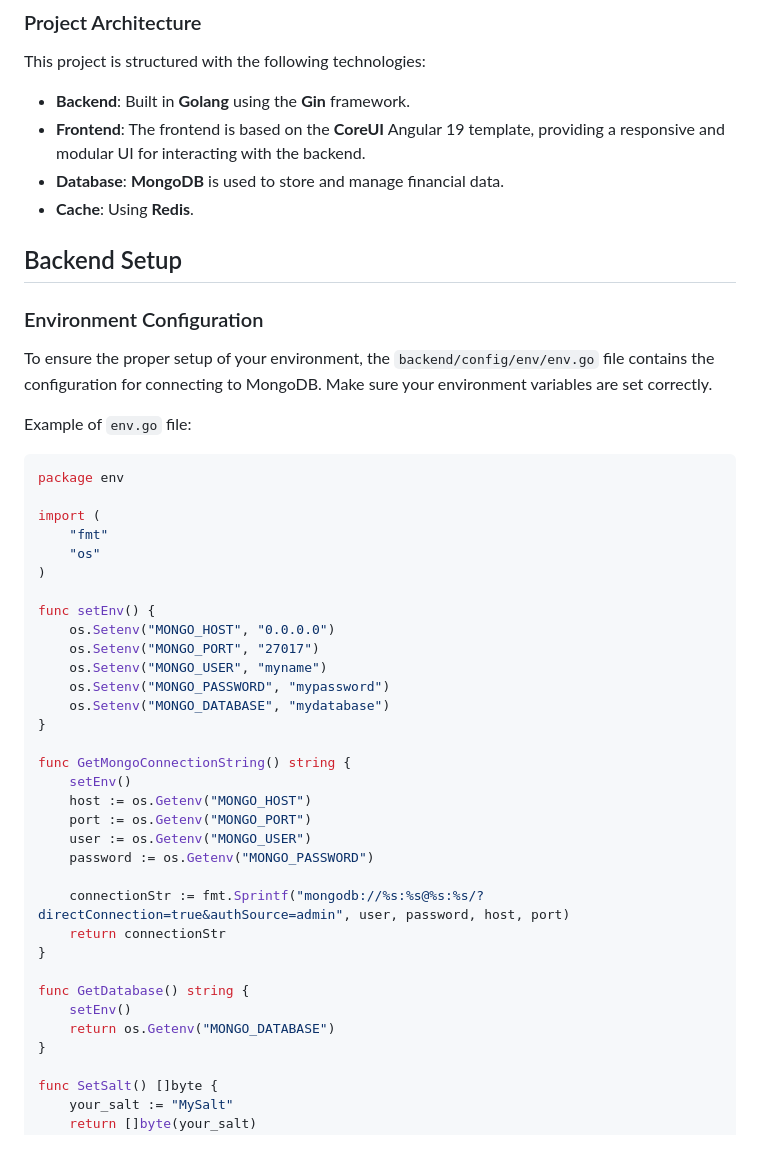
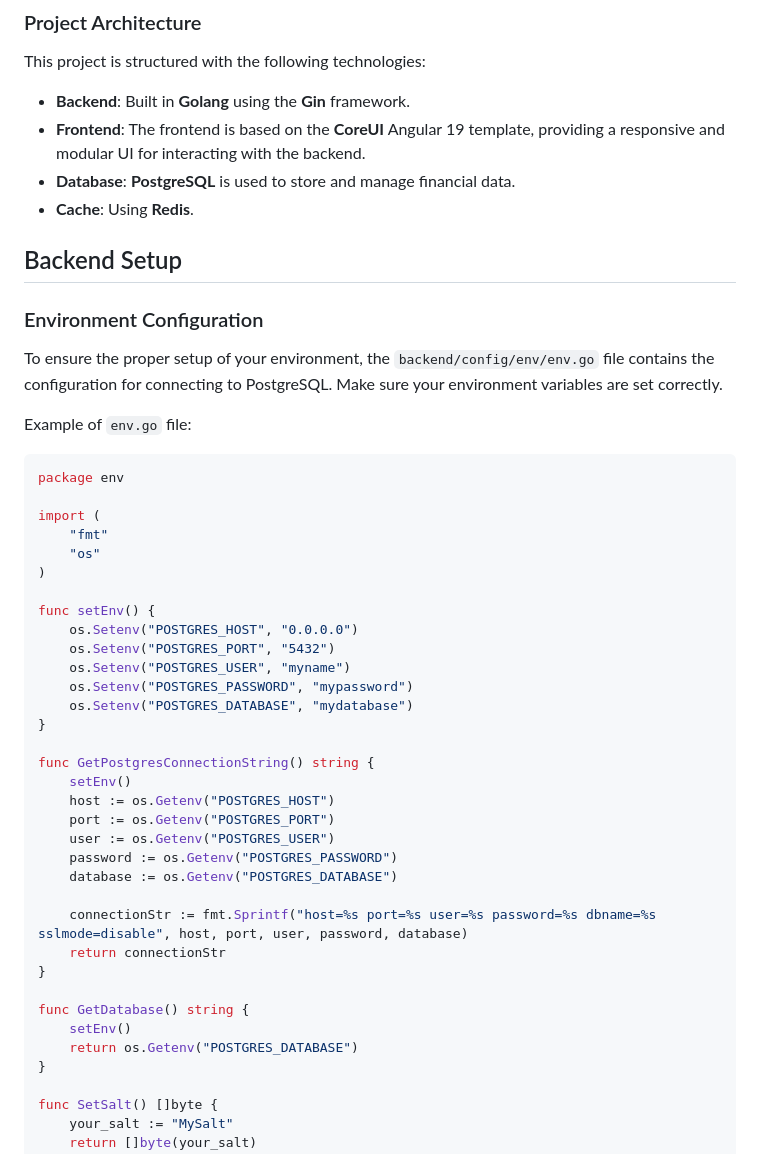
Before and after one commit to Julia-Marcal/fake-fintech, a Markdown page: README.md, the part around one of its changes. GitHub-like rendering.

```diff
--- a/README.md
+++ b/README.md
@@ -11,14 +10,14 @@ This project is structured with the following technologies:
 
 - **Backend**: Built in **Golang** using the **Gin** framework.
 - **Frontend**: The frontend is based on the **CoreUI** Angular 19 template, providing a responsive and modular UI for interacting with the backend.
-- **Database**: **MongoDB** is used to store and manage financial data.
+- **Database**: **PostgreSQL** is used to store and manage financial data.
 - **Cache**: Using **Redis**.
 
 ## Backend Setup
 
 ### Environment Configuration
 
-To ensure the proper setup of your environment, the `backend/config/env/env.go` file contains the configuration for connecting to MongoDB. Make sure your environment variables are set correctly.
+To ensure the proper setup of your environment, the `backend/config/env/env.go` file contains the configuration for connecting to PostgreSQL. Make sure your environment variables are set correctly.
 
 Example of `env.go` file:
 
@@ -31,27 +30,28 @@ import (
 )
 
 func setEnv() {
-	os.Setenv("MONGO_HOST", "0.0.0.0")
-	os.Setenv("MONGO_PORT", "27017")
-	os.Setenv("MONGO_USER", "myname")
-	os.Setenv("MONGO_PASSWORD", "mypassword")
-	os.Setenv("MONGO_DATABASE", "mydatabase")
+	os.Setenv("POSTGRES_HOST", "0.0.0.0")
+	os.Setenv("POSTGRES_PORT", "5432")
+	os.Setenv("POSTGRES_USER", "myname")
+	os.Setenv("POSTGRES_PASSWORD", "mypassword")
+	os.Setenv("POSTGRES_DATABASE", "mydatabase")
 }
 
-func GetMongoConnectionString() string {
+func GetPostgresConnectionString() string {
 	setEnv()
-	host := os.Getenv("MONGO_HOST")
-	port := os.Getenv("MONGO_PORT")
-	user := os.Getenv("MONGO_USER")
-	password := os.Getenv("MONGO_PASSWORD")
+	host := os.Getenv("POSTGRES_HOST")
+	port := os.Getenv("POSTGRES_PORT")
+	user := os.Getenv("POSTGRES_USER")
+	password := os.Getenv("POSTGRES_PASSWORD")
+	database := os.Getenv("POSTGRES_DATABASE")
 
-	connectionStr := fmt.Sprintf("mongodb://%s:%s@%s:%s/?directConnection=true&authSource=admin", user, password, host, port)
+	connectionStr := fmt.Sprintf("host=%s port=%s user=%s password=%s dbname=%s sslmode=disable", host, port, user, password, database)
 	return connectionStr
 }
 
 func GetDatabase() string {
 	setEnv()
-	return os.Getenv("MONGO_DATABASE")
+	return os.Getenv("POSTGRES_DATABASE")
 }
 
 func SetSalt() []byte {
```
Also changed, not shown: other parts of README.md (+39 -36 lines).
